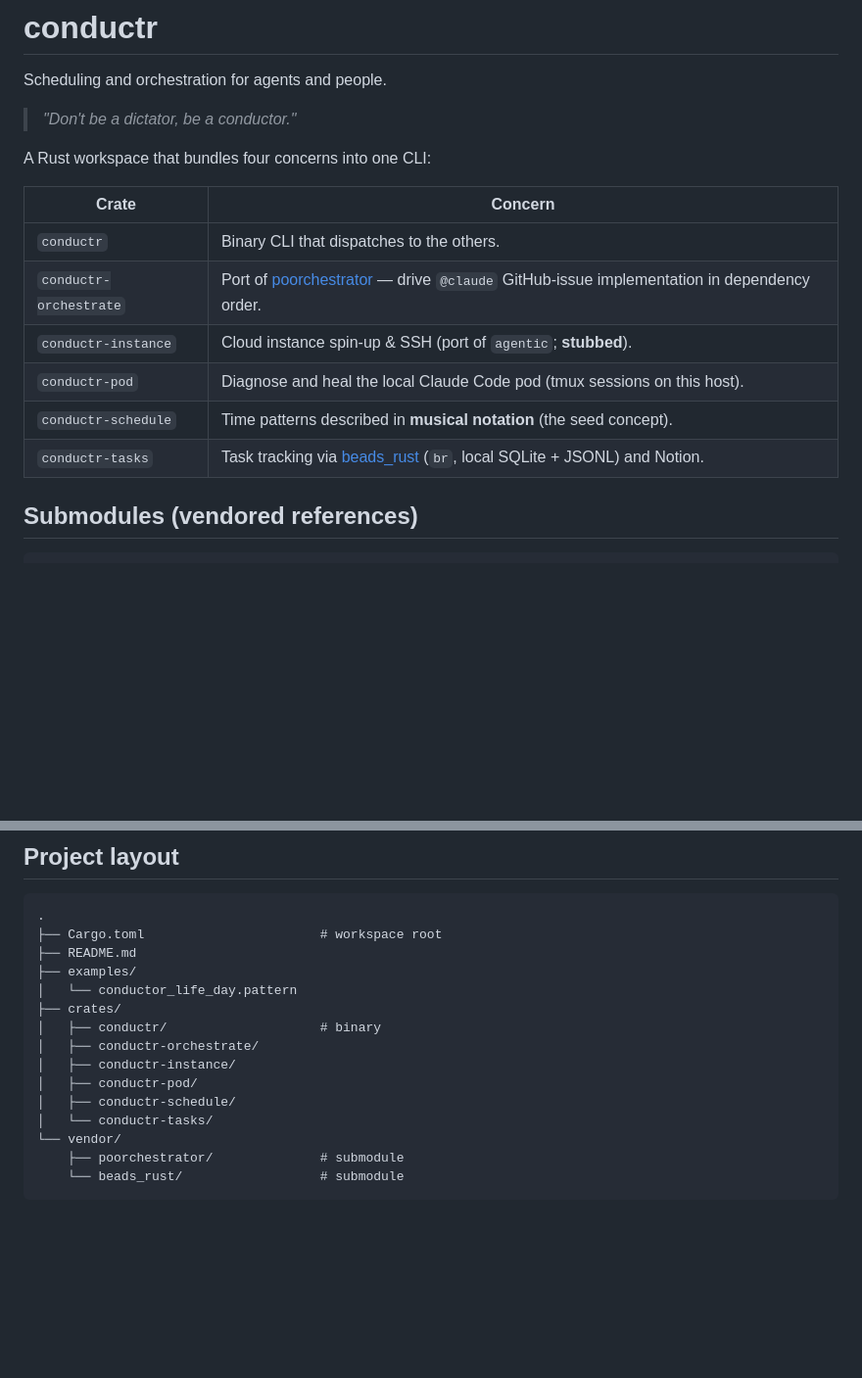
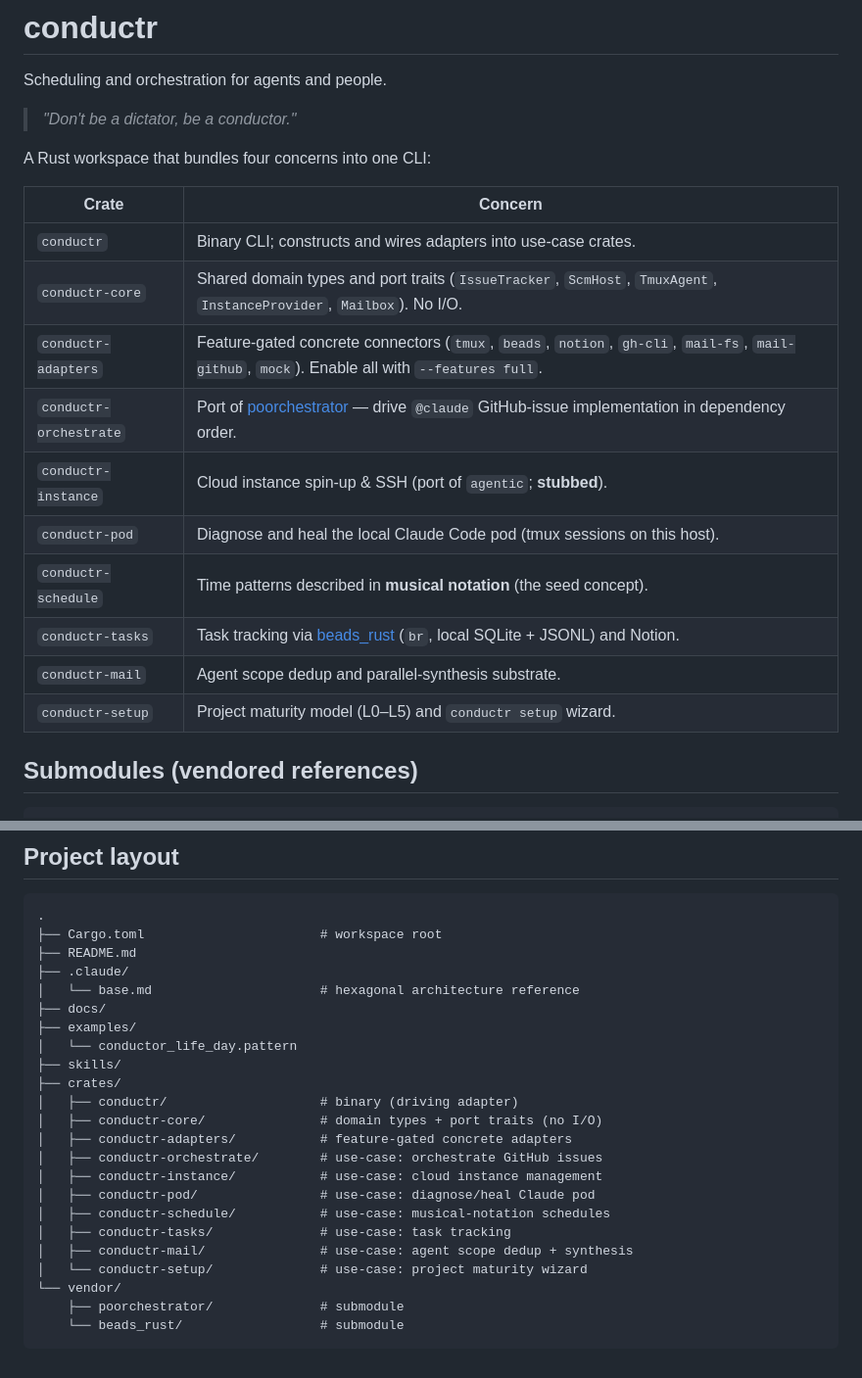
Before and after one commit to Luan-vP/conductr, a Markdown page: README.md, 2 parts joined by grey strips. Shown at 98% size. Drawn GitHub-style; blank space fills up the shorter version.

```diff
--- a/README.md
+++ b/README.md
@@ -8,12 +8,16 @@ A Rust workspace that bundles four concerns into one CLI:
 
 | Crate                   | Concern                                                                 |
 |-------------------------|-------------------------------------------------------------------------|
-| `conductr`              | Binary CLI that dispatches to the others.                               |
+| `conductr`              | Binary CLI; constructs and wires adapters into use-case crates.         |
+| `conductr-core`         | Shared domain types and port traits (`IssueTracker`, `ScmHost`, `TmuxAgent`, `InstanceProvider`, `Mailbox`). No I/O. |
+| `conductr-adapters`     | Feature-gated concrete connectors (`tmux`, `beads`, `notion`, `gh-cli`, `mail-fs`, `mail-github`, `mock`). Enable all with `--features full`. |
 | `conductr-orchestrate`  | Port of [poorchestrator] — drive `@claude` GitHub-issue implementation in dependency order.  |
 | `conductr-instance`     | Cloud instance spin-up & SSH (port of `agentic`; **stubbed**).          |
 | `conductr-pod`          | Diagnose and heal the local Claude Code pod (tmux sessions on this host). |
 | `conductr-schedule`     | Time patterns described in **musical notation** (the seed concept).     |
 | `conductr-tasks`        | Task tracking via [beads_rust] (`br`, local SQLite + JSONL) and Notion. |
+| `conductr-mail`         | Agent scope dedup and parallel-synthesis substrate.                     |
+| `conductr-setup`        | Project maturity model (L0–L5) and `conductr setup` wizard.             |
 
 [poorchestrator]: https://github.com/Luan-vP/poorchestrator
 [beads_rust]: https://github.com/Dicklesworthstone/beads_rust
@@ -218,15 +282,23 @@ will be ported once `vendor/agentic` is wired up.
 .
 ├── Cargo.toml                       # workspace root
 ├── README.md
+├── .claude/
+│   └── base.md                      # hexagonal architecture reference
+├── docs/
 ├── examples/
 │   └── conductor_life_day.pattern
+├── skills/
 ├── crates/
-│   ├── conductr/                    # binary
-│   ├── conductr-orchestrate/
-│   ├── conductr-instance/
-│   ├── conductr-pod/
-│   ├── conductr-schedule/
-│   └── conductr-tasks/
+│   ├── conductr/                    # binary (driving adapter)
+│   ├── conductr-core/               # domain types + port traits (no I/O)
+│   ├── conductr-adapters/           # feature-gated concrete adapters
+│   ├── conductr-orchestrate/        # use-case: orchestrate GitHub issues
+│   ├── conductr-instance/           # use-case: cloud instance management
+│   ├── conductr-pod/                # use-case: diagnose/heal Claude pod
+│   ├── conductr-schedule/           # use-case: musical-notation schedules
+│   ├── conductr-tasks/              # use-case: task tracking
+│   ├── conductr-mail/               # use-case: agent scope dedup + synthesis
+│   └── conductr-setup/              # use-case: project maturity wizard
 └── vendor/
     ├── poorchestrator/              # submodule
     └── beads_rust/                  # submodule
```
Also changed, not shown: other parts of README.md (+60 -0 lines).
